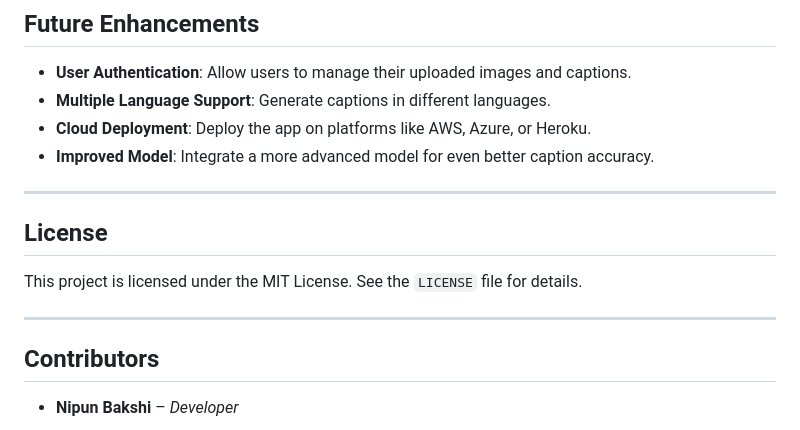
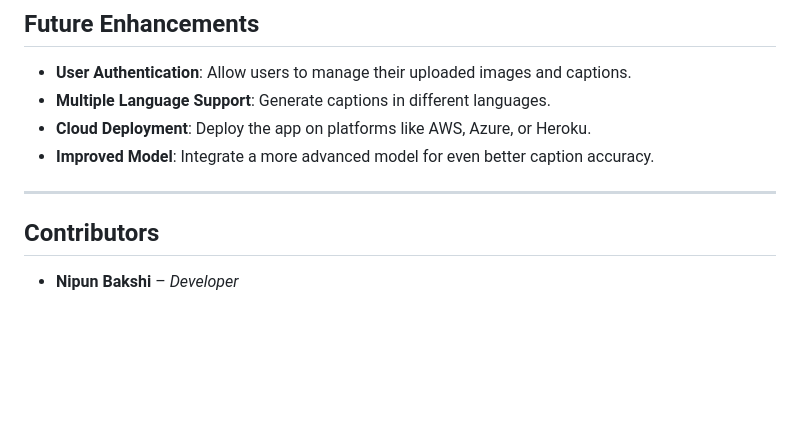
Before and after one commit to N2B6/Image_caption, a Markdown page: README.md, the part around the change. GitHub-like rendering; blank space fills up the shorter version.

```diff
--- a/README.md
+++ b/README.md
@@ -93,10 +93,7 @@ Open your browser and navigate to [http://127.0.0.1:8000/](http://127.0.0.1:8000
 
 ---
 
-## License
-This project is licensed under the MIT License. See the `LICENSE` file for details.
 
----
 
 ## Contributors
 - **Nipun Bakshi** – *Developer*
```
